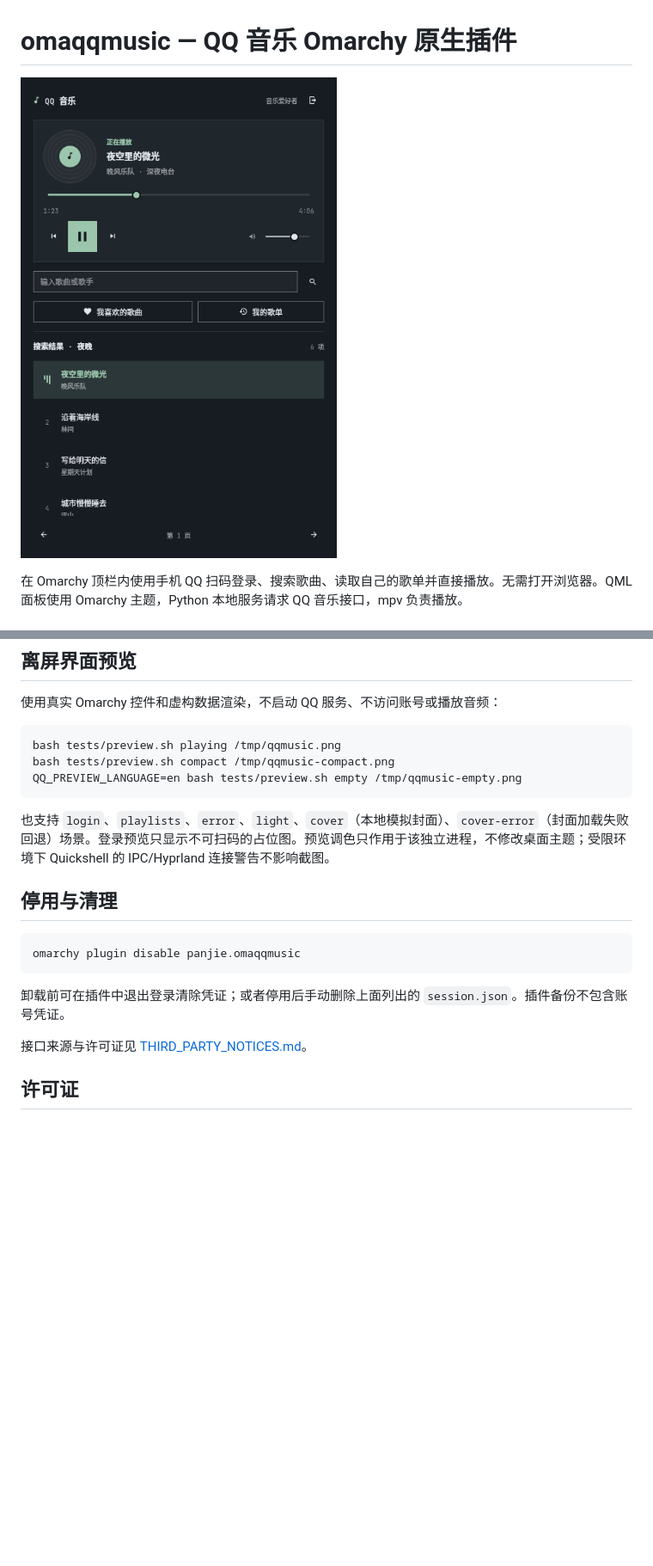
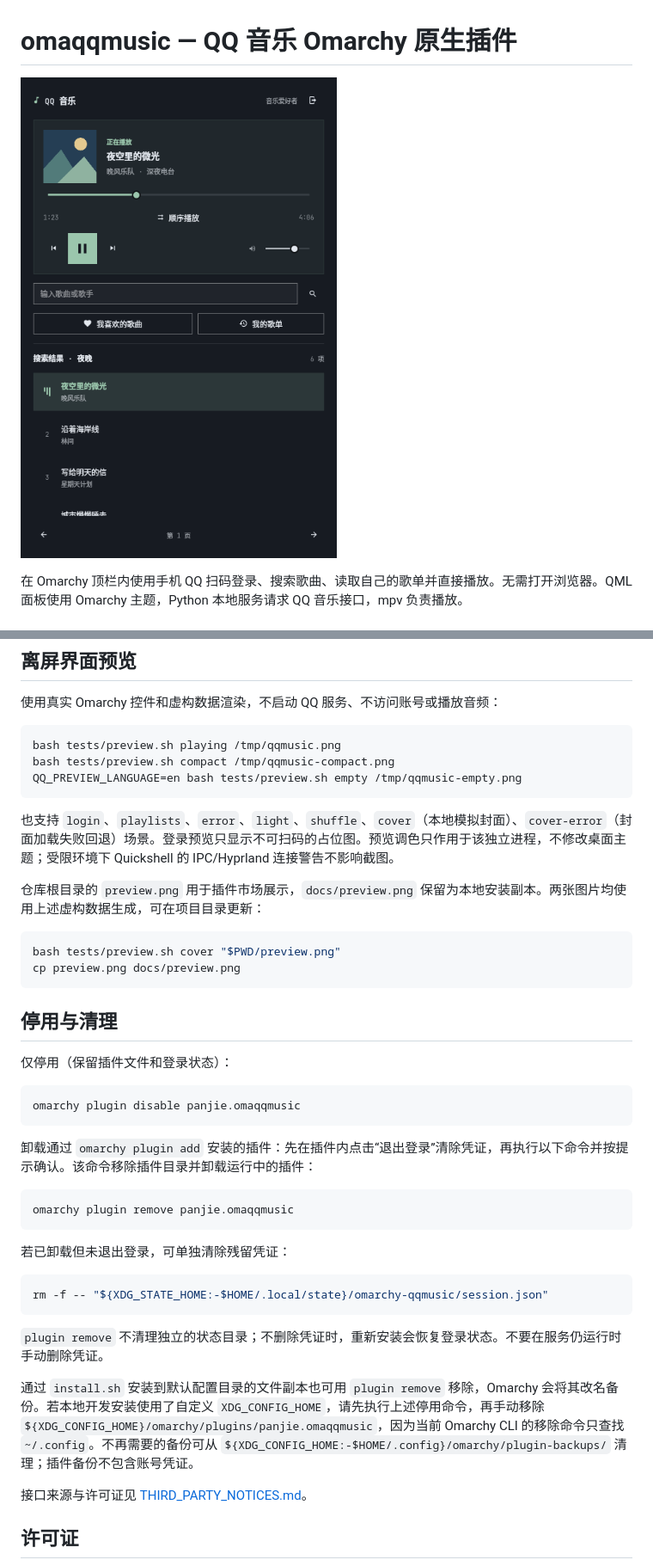
Before and after one commit to panjie/omaqqmusic, a Markdown page: README.md, 2 parts joined by grey strips. Shown at 86% size. GitHub-like rendering; pictures changed too: docs/preview.png, preview.png (added); blank space fills up the shorter version.

Commit message:
Prepare plugin metadata and preview for marketplace submission

````diff
--- a/README.md
+++ b/README.md
@@ -1,6 +1,6 @@
 # omaqqmusic — QQ 音乐 Omarchy 原生插件
 
-![新版播放器界面（示例歌曲与账号）](docs/preview.png)
+![播放器界面（示例歌曲、账号与模拟专辑封面）](preview.png)
 
 在 Omarchy 顶栏内使用手机 QQ 扫码登录、搜索歌曲、读取自己的歌单并直接播放。无需打开浏览器。QML 面板使用 Omarchy 主题，Python 本地服务请求 QQ 音乐接口，mpv 负责播放。
 
@@ -100,15 +100,38 @@ bash tests/preview.sh compact /tmp/qqmusic-compact.png
 QQ_PREVIEW_LANGUAGE=en bash tests/preview.sh empty /tmp/qqmusic-empty.png
 ```
 
-也支持 `login`、`playlists`、`error`、`light`、`cover`（本地模拟封面）、`cover-error`（封面加载失败回退）场景。登录预览只显示不可扫码的占位图。预览调色只作用于该独立进程，不修改桌面主题；受限环境下 Quickshell 的 IPC/Hyprland 连接警告不影响截图。
+也支持 `login`、`playlists`、`error`、`light`、`shuffle`、`cover`（本地模拟封面）、`cover-error`（封面加载失败回退）场景。登录预览只显示不可扫码的占位图。预览调色只作用于该独立进程，不修改桌面主题；受限环境下 Quickshell 的 IPC/Hyprland 连接警告不影响截图。
+
+仓库根目录的 `preview.png` 用于插件市场展示，`docs/preview.png` 保留为本地安装副本。两张图片均使用上述虚构数据生成，可在项目目录更新：
+
+```bash
+bash tests/preview.sh cover "$PWD/preview.png"
+cp preview.png docs/preview.png
+```
 
 ## 停用与清理
+
+仅停用（保留插件文件和登录状态）：
 
 ```bash
 omarchy plugin disable panjie.omaqqmusic
 ```
 
-卸载前可在插件中退出登录清除凭证；或者停用后手动删除上面列出的 `session.json`。插件备份不包含账号凭证。
+卸载通过 `omarchy plugin add` 安装的插件：先在插件内点击“退出登录”清除凭证，再执行以下命令并按提示确认。该命令移除插件目录并卸载运行中的插件：
+
+```bash
+omarchy plugin remove panjie.omaqqmusic
+```
+
+若已卸载但未退出登录，可单独清除残留凭证：
+
+```bash
+rm -f -- "${XDG_STATE_HOME:-$HOME/.local/state}/omarchy-qqmusic/session.json"
+```
+
+`plugin remove` 不清理独立的状态目录；不删除凭证时，重新安装会恢复登录状态。不要在服务仍运行时手动删除凭证。
+
+通过 `install.sh` 安装到默认配置目录的文件副本也可用 `plugin remove` 移除，Omarchy 会将其改名备份。若本地开发安装使用了自定义 `XDG_CONFIG_HOME`，请先执行上述停用命令，再手动移除 `${XDG_CONFIG_HOME}/omarchy/plugins/panjie.omaqqmusic`，因为当前 Omarchy CLI 的移除命令只查找 `~/.config`。不再需要的备份可从 `${XDG_CONFIG_HOME:-$HOME/.config}/omarchy/plugin-backups/` 清理；插件备份不包含账号凭证。
 
 接口来源与许可证见 [THIRD_PARTY_NOTICES.md](THIRD_PARTY_NOTICES.md)。
 
````
Also changed, not shown: 2 other files.
